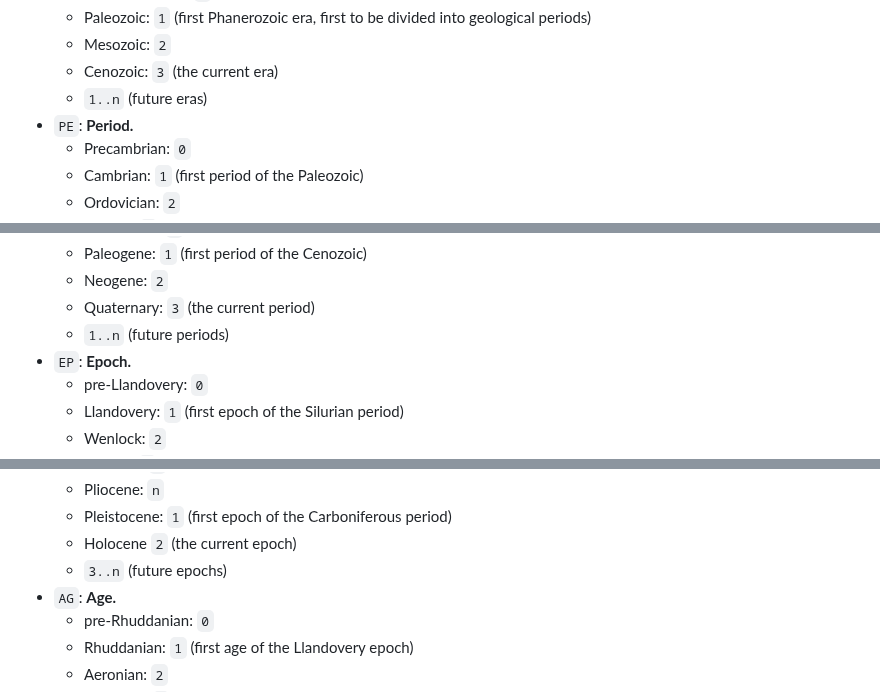
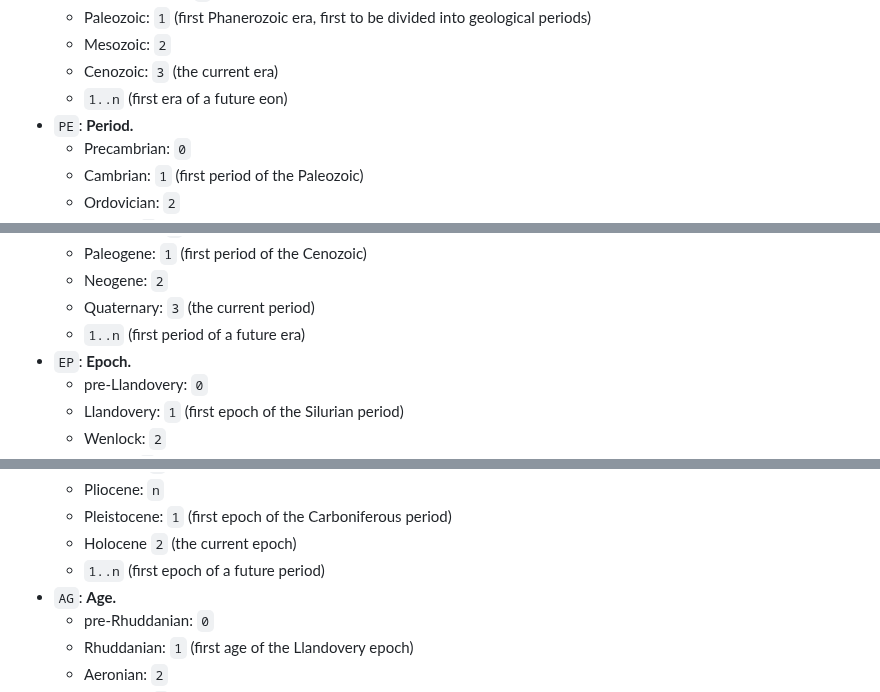
Before and after one commit to geckooooo/absclock, a Markdown page: README.md, 3 parts joined by grey strips. Rendered like a GitHub page.

Commit message:
minor copy edits

```diff
--- a/README.md
+++ b/README.md
@@ -44,7 +44,7 @@ The general format of Absolute Clock time is as follows:
     * Paleozoic: `1` (first Phanerozoic era, first to be divided into geological periods)
     * Mesozoic: `2`
     * Cenozoic: `3` (the current era)
-    * `1..n` (future eras)
+    * `1..n` (first era of a future eon)
 * `PE`: **Period.**
     * Precambrian: `0`
     * Cambrian: `1` (first period of the Paleozoic)
@@ -59,7 +59,7 @@ The general format of Absolute Clock time is as follows:
     * Paleogene: `1` (first period of the Cenozoic)
     * Neogene: `2`
     * Quaternary: `3` (the current period)
-    * `1..n` (future periods)
+    * `1..n` (first period of a future era)
 * `EP`: **Epoch.**
     * pre-Llandovery: `0`
     * Llandovery: `1` (first epoch of the Silurian period)
@@ -90,7 +90,7 @@ The general format of Absolute Clock time is as follows:
     * Pliocene: `n`
     * Pleistocene: `1` (first epoch of the Carboniferous period)
     * Holocene `2` (the current epoch)
-    * `3..n` (future epochs)
+    * `1..n` (first epoch of a future period)
 * `AG`: **Age.**
     * pre-Rhuddanian: `0`
     * Rhuddanian: `1` (first age of the Llandovery epoch)
```
Also changed, not shown: other parts of README.md (+1 -1 lines).
